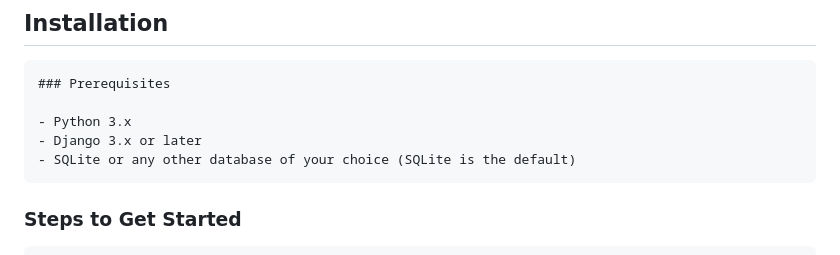
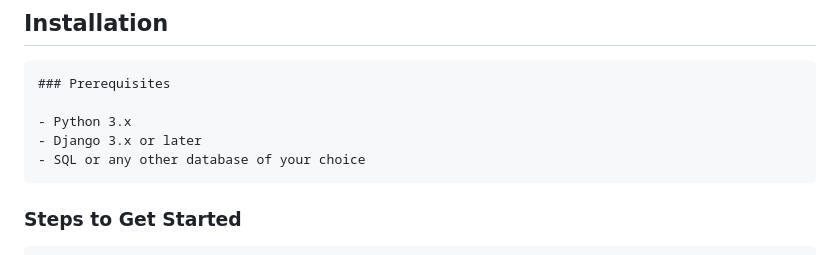
Before and after one commit to Dannynsikak/Bincom_election, a Markdown page: README.md, the part around the change. Rendered like a GitHub page.

Commit message:
completed the test for Bincom_interview

```diff
--- a/README.md
+++ b/README.md
@@ -15,7 +15,7 @@ This is a Django-based web application to manage and display polling unit result
 
     - Python 3.x
     - Django 3.x or later
-    - SQLite or any other database of your choice (SQLite is the default)
+    - SQL or any other database of your choice
 
 ### Steps to Get Started
 
```
